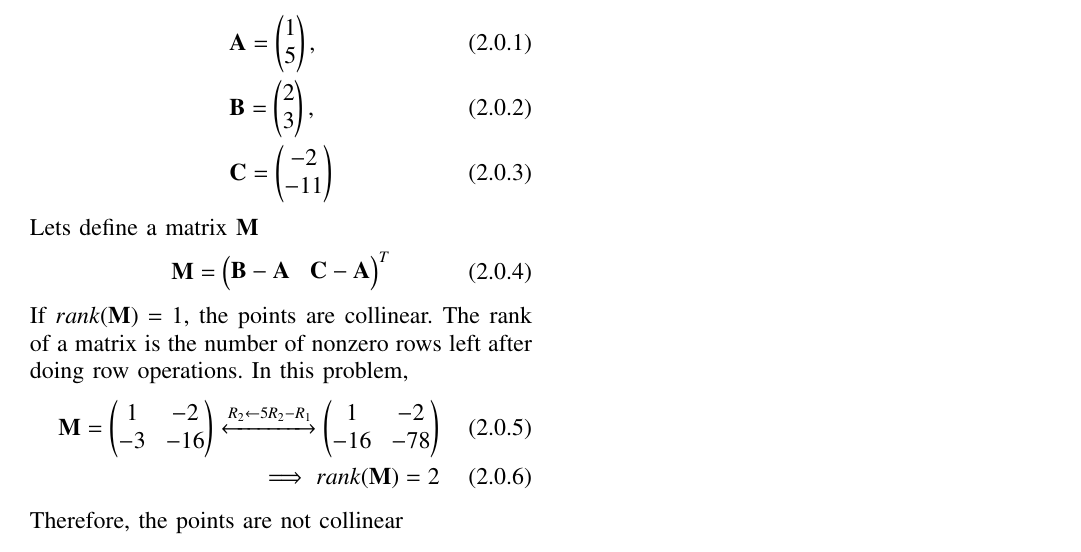
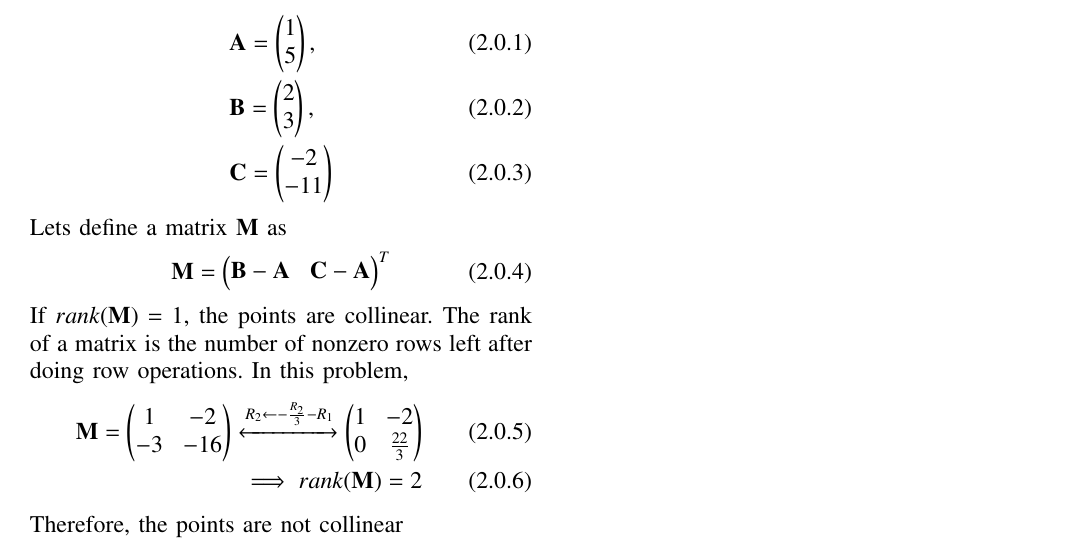
Before and after one commit to cmaspi/EE3900, a LaTeX problem sheet (Assignment-1/assignment-1.tex): part of the page, cut so that both start at the same text. Compiled offline with pdfLaTeX.

Commit message:
matrix approach

```diff
--- a/Assignment-1/assignment-1.tex
+++ b/Assignment-1/assignment-1.tex
@@ -153,13 +153,13 @@ Let
     &\vec{B} = \myvec{2\\3},\\
     &\vec{C} = \myvec{-2\\-11}
 \end{align}
-Lets define a matrix $\vec{M}$
+Lets define a matrix $\vec{M}$ as
 \begin{align}
     \vec{M}=\myvec{\vec{B-A} & \vec{C-A}}^T
 \end{align}
 If $rank(\vec{M}) = 1$, the points are collinear.  The rank of a matrix is the number of nonzero rows left after doing row operations.  In this problem,
 \begin{align}
-    \vec{M} = \myvec{1 & -2\\-3 & -16}\xleftrightarrow {R_2\leftarrow 5R_2-R_1}\myvec{1 & -2\\-16 & -78}
+    \vec{M} = \myvec{1 & -2\\-3 & -16}\xleftrightarrow {R_2\leftarrow -\frac{R_2}{3}-R_1}\myvec{1 & -2\\0 & \frac{22}{3}}
     \\
     \implies rank(\vec{M}) = 2
     \end{align}
```
Also changed, not shown: Assignment-1/assignment-1.pdf, 1 other file.
